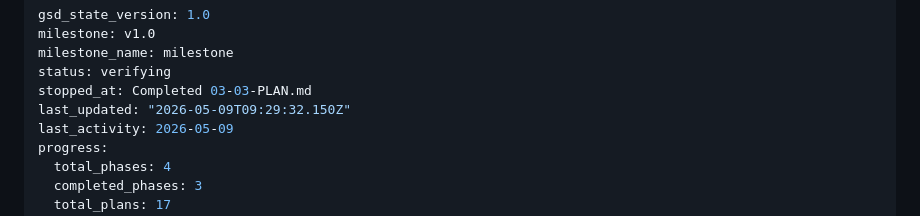
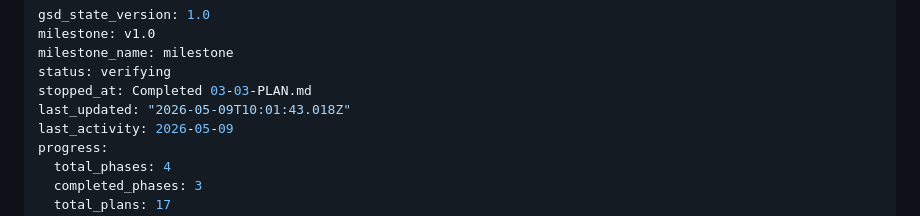
Before and after one commit to ReemX/hallmark, a Markdown page: .planning/STATE.md, the part around the change. GitHub-like rendering.

Commit message:
chore(state): update last_updated timestamp

```diff
--- a/.planning/STATE.md
+++ b/.planning/STATE.md
@@ -4,7 +4,7 @@ milestone: v1.0
 milestone_name: milestone
 status: verifying
 stopped_at: Completed 03-03-PLAN.md
-last_updated: "2026-05-09T09:29:32.150Z"
+last_updated: "2026-05-09T10:01:43.018Z"
 last_activity: 2026-05-09
 progress:
   total_phases: 4
```
